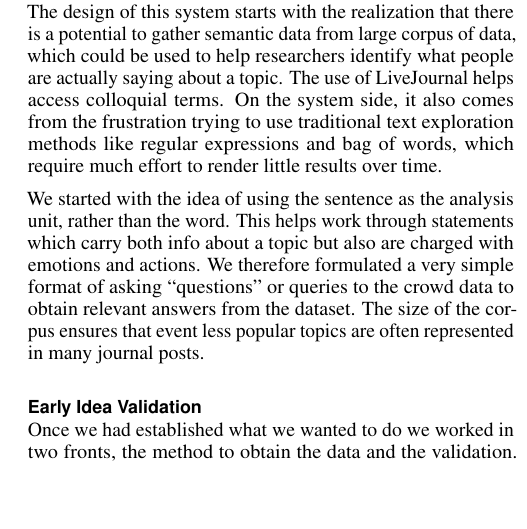
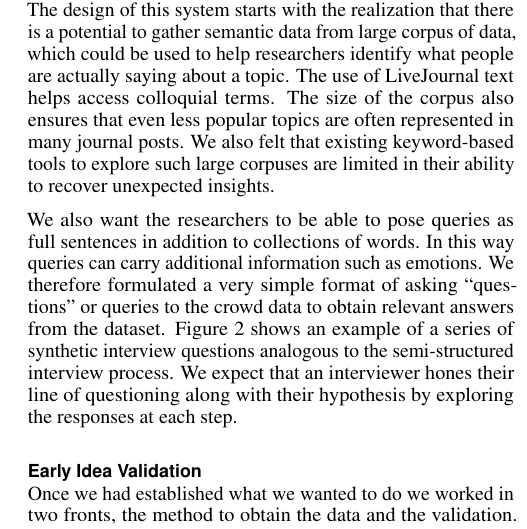
Before and after one commit to BIDS-collaborative/destress, a LaTeX document (CHI_paper/destressCHI.tex): part of one column of page 4 of 9, cut so that both start at the same text, the shorter picture padded with empty space. Compiled offline with pdfLaTeX.

Commit message:
Updated initial Concept Formation and referenced the interview flow figure

```diff
--- a/CHI_paper/destressCHI.tex
+++ b/CHI_paper/destressCHI.tex
@@ -267,8 +270,10 @@ In order to understand the context of answer sentences returned by the query, we
+\end{figure*}
+
 \subsection{Initial Concept Formation}
-The design of this system starts with the realization that there is a potential to gather semantic data from large corpus of data, which could be used to help researchers identify what people are actually saying about a topic. The use of LiveJournal helps access colloquial terms. On the system side, it also comes from the frustration trying to use traditional text exploration methods like regular expressions and bag of words, which require much effort to render little results over time.
+The design of this system starts with the realization that there is a potential to gather semantic data from large corpus of data, which could be used to help researchers identify what people are actually saying about a topic. The use of LiveJournal text helps access colloquial terms. The size of the corpus also ensures that even less popular topics are often represented in many journal posts.
+ We also felt that existing keyword-based tools to explore such large corpuses are limited in their ability to recover unexpected insights.
 
-We started with the idea of using the sentence as the analysis unit, rather than the word. This helps work through statements which carry both info about a topic but also are charged with emotions and actions. We therefore formulated a very simple format of asking ``questions'' or queries to the crowd data to obtain relevant answers from the dataset. The size of the corpus ensures that event less popular topics are often represented in many journal posts.
-
+We also want the researchers to be able to pose queries as full sentences in addition to collections of words. In this way queries can carry additional information such as emotions. We therefore formulated a very simple format of asking ``questions'' or queries to the crowd data to obtain relevant answers from the dataset. Figure~\ref{fig:interviewFlow} shows an example of a series of synthetic interview questions analogous to the semi-structured interview process. We expect that an interviewer hones their line of questioning along with their hypothesis by exploring the responses at each step.
 \subsection{Early Idea Validation}
 
 % First sentence
```
Also changed, not shown: CHI_paper/destressCHI.tex (8 more changed lines).
